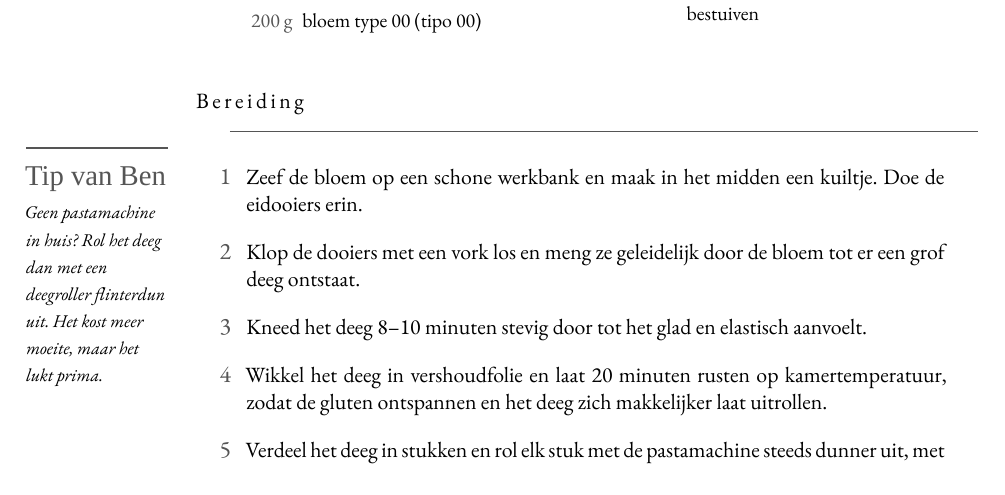
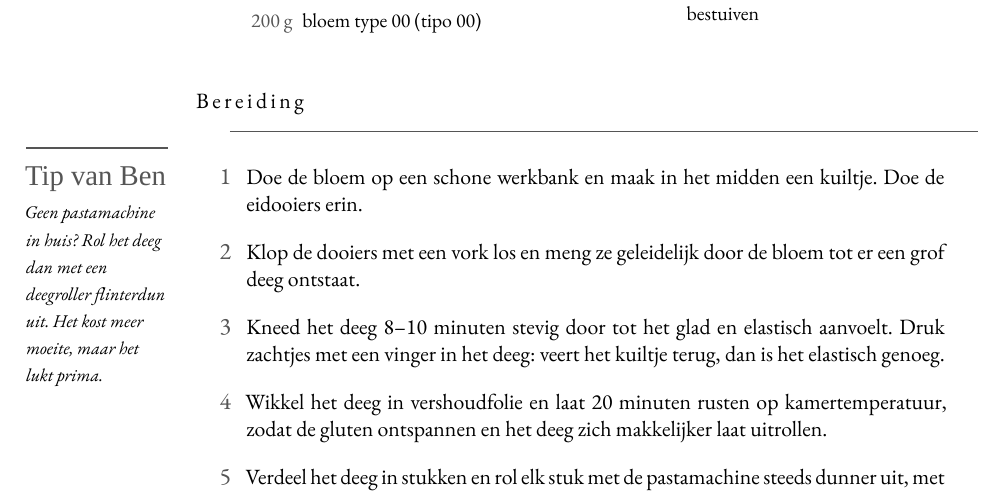
Before and after one commit to spoorcc/kookboek, a LaTeX thesis (main.tex, which reads recipes/verse-pasta.tex): part of page 24 of 149, cut so that both start at the same text. Compiled offline with XeLaTeX; a missing font is replaced by an installed copy or a similar font.

Commit message:
Drop sifting step and add elasticity check to verse pasta
Sifting the flour isn't needed. Added a finger-poke test (dimple
springs back) so the kneading step is actually verifiable.

```diff
--- a/recipes/verse-pasta.tex
+++ b/recipes/verse-pasta.tex
@@ -21,12 +21,13 @@ zich bijna vanzelf uit tot dunne lappen pasta.
 \tip{Geen pastamachine in huis? Rol het deeg dan met een deegroller flinterdun
 uit. Het kost meer moeite, maar het lukt prima.}
 \begin{steps}
-  \item Zeef de bloem op een schone werkbank en maak in het midden een
+  \item Doe de bloem op een schone werkbank en maak in het midden een
         kuiltje. Doe de eidooiers erin.
   \item Klop de dooiers met een vork los en meng ze geleidelijk door de bloem
         tot er een grof deeg ontstaat.
   \item Kneed het deeg 8–10 minuten stevig door tot het glad en elastisch
-        aanvoelt.
+        aanvoelt. Druk zachtjes met een vinger in het deeg: veert het
+        kuiltje terug, dan is het elastisch genoeg.
   \item Wikkel het deeg in vershoudfolie en laat 20 minuten rusten op
         kamertemperatuur, zodat de gluten ontspannen en het deeg zich
         makkelijker laat uitrollen.
```
